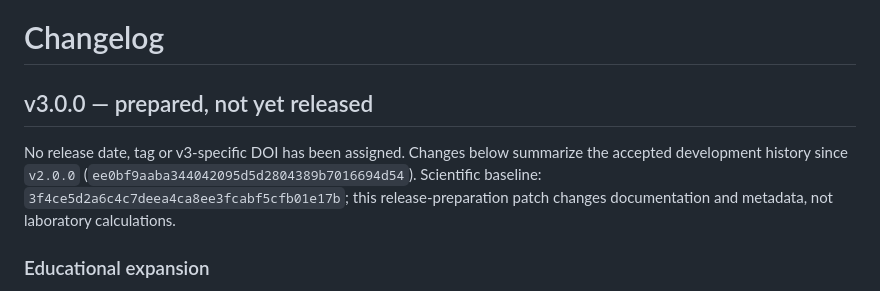
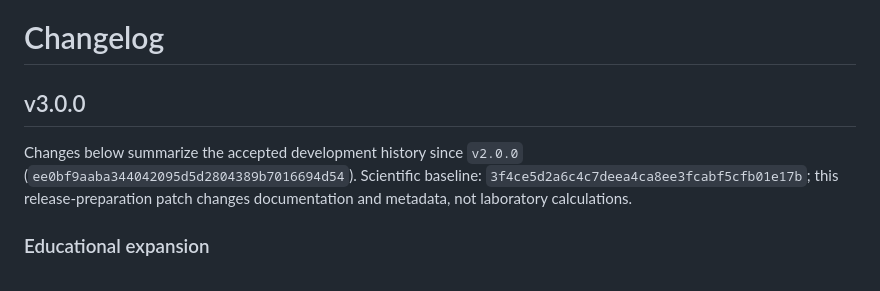
Before and after one commit to mariusbudileanu/explorare-geospatiala, a Markdown page: CHANGELOG.md, the part around the change. GitHub-like rendering.

```diff
--- a/CHANGELOG.md
+++ b/CHANGELOG.md
@@ -1,8 +1,8 @@
 # Changelog
 
-## v3.0.0 — prepared, not yet released
+## v3.0.0
 
-No release date, tag or v3-specific DOI has been assigned. Changes below summarize the accepted development history since `v2.0.0` (`ee0bf9aaba344042095d5d2804389b7016694d54`). Scientific baseline: `3f4ce5d2a6c4c7deea4ca8ee3fcabf5cfb01e17b`; this release-preparation patch changes documentation and metadata, not laboratory calculations.
+Changes below summarize the accepted development history since `v2.0.0` (`ee0bf9aaba344042095d5d2804389b7016694d54`). Scientific baseline: `3f4ce5d2a6c4c7deea4ca8ee3fcabf5cfb01e17b`; this release-preparation patch changes documentation and metadata, not laboratory calculations.
 
 ### Educational expansion
 
```
Also changed, not shown: README.md (+2 -2 lines).
